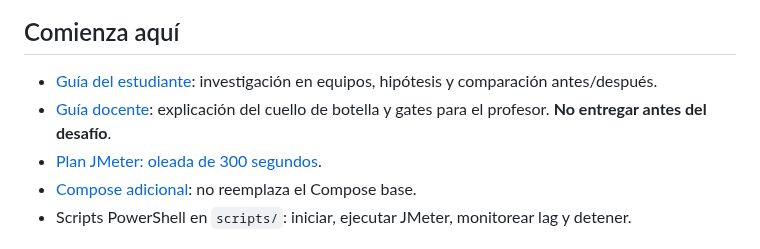
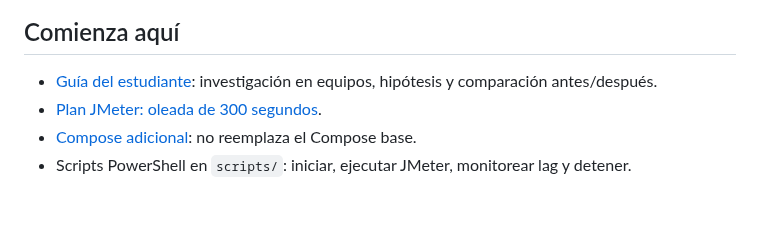
Before and after one commit to cmartinezs/DSY1107-DESARROLLO-CLOUD-NATIVE-I-2026-2, a Markdown page: labs/kafka-burst-incident/README.md, the part around the change. GitHub-like rendering; blank space fills up the shorter version.

Commit message:
docs(dsy1107): remove private instructor guide link

```diff
--- a/labs/kafka-burst-incident/README.md
+++ b/labs/kafka-burst-incident/README.md
@@ -5,7 +5,6 @@
 ## Comienza aquí
 
 - [Guía del estudiante](./GUIA-ESTUDIANTE.md): investigación en equipos, hipótesis y comparación antes/después.
-- [Guía docente](./GUIA-DOCENTE.md): explicación del cuello de botella y gates para el profesor. **No entregar antes del desafío**.
 - [Plan JMeter: oleada de 300 segundos](./load/oleada-300s.jmx).
 - [Compose adicional](./compose.incident.yaml): no reemplaza el Compose base.
 - Scripts PowerShell en `scripts/`: iniciar, ejecutar JMeter, monitorear lag y detener.
```
